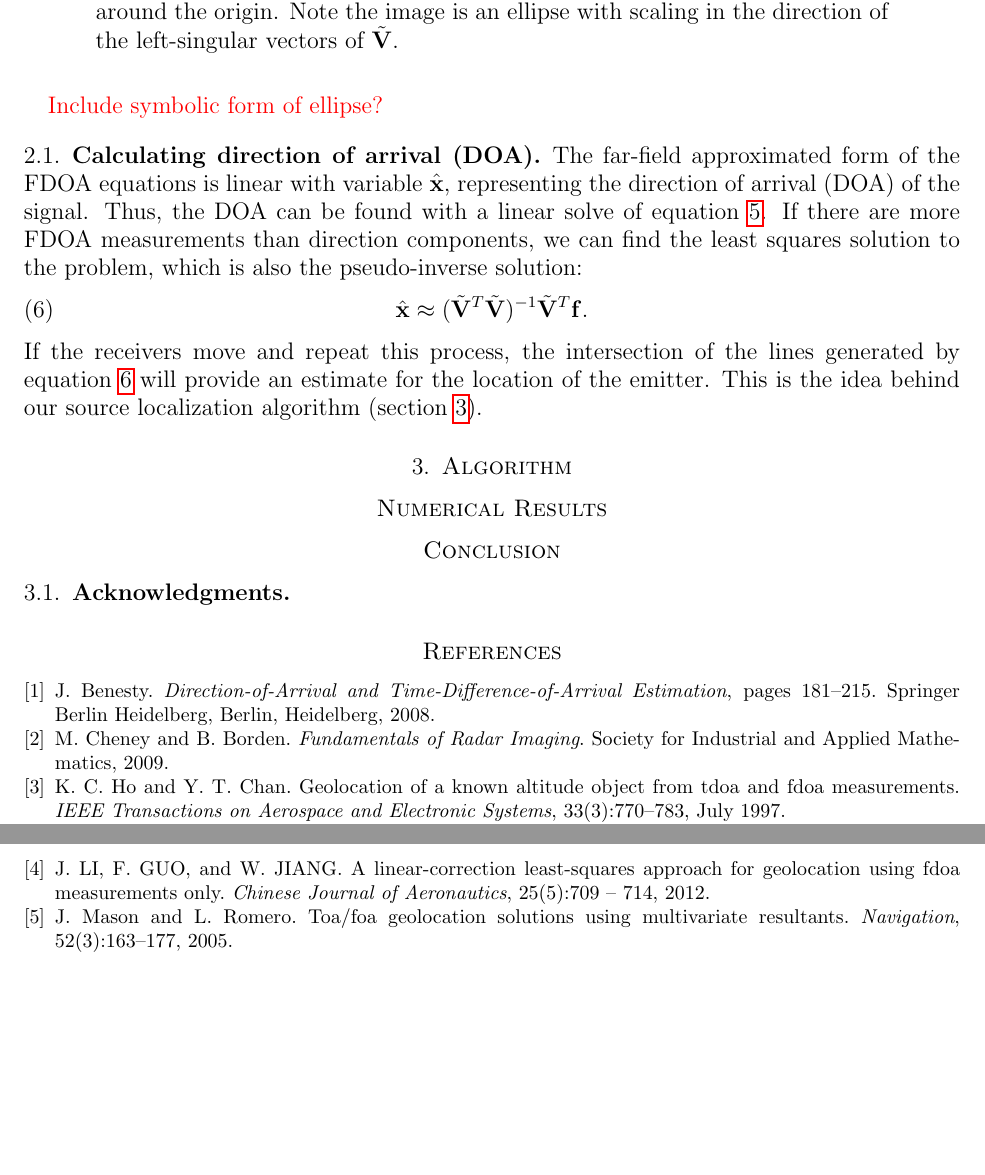
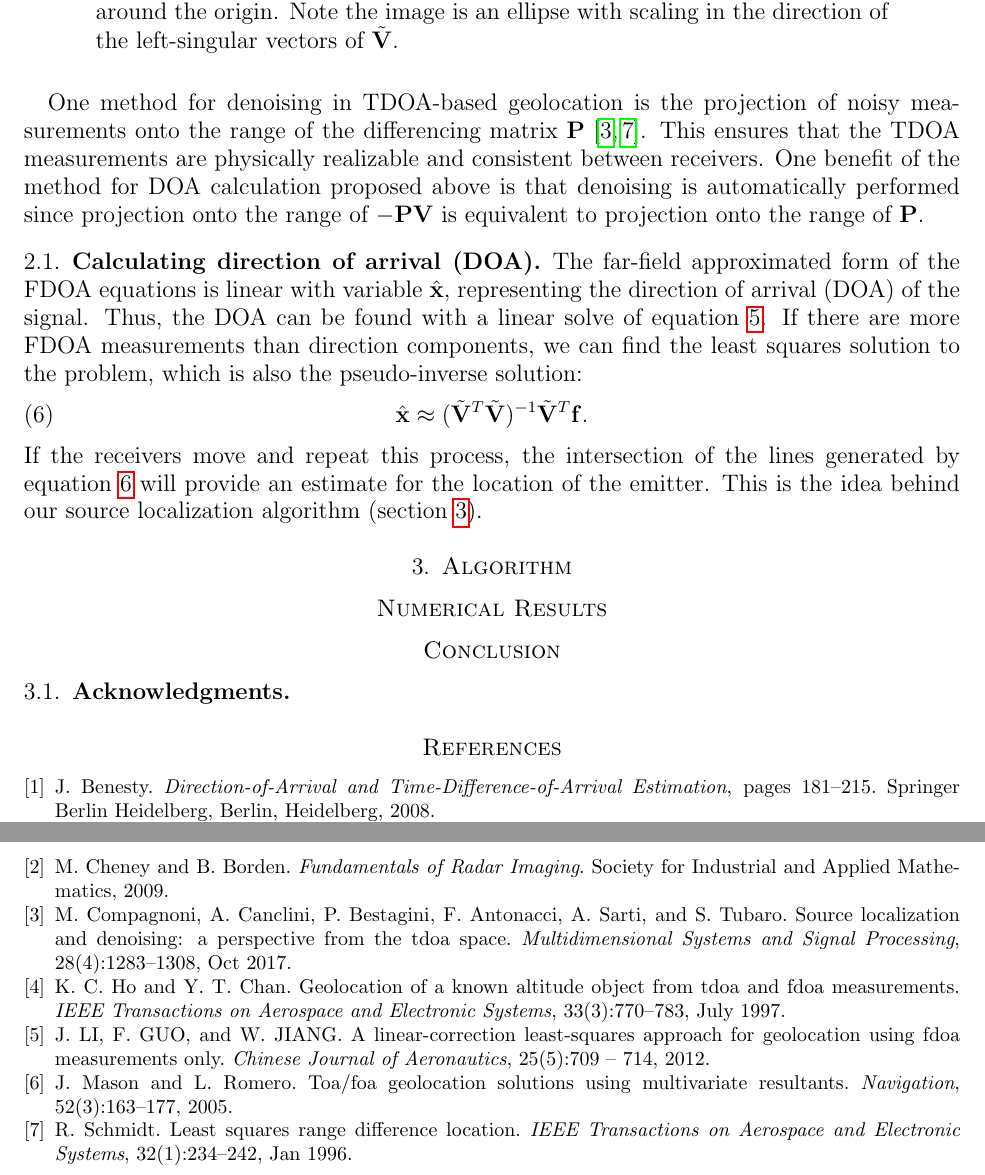
Before and after one commit to camer1kj/FarfieldFDOAPaper, a LaTeX paper (FDOA_FF_main.tex, which reads FDOA.tex): two parts of pages 3 and 4 of 4, joined at a grey line, cut so that both start at the same text, the shorter picture padded with empty space. Compiled offline with pdfLaTeX.

Commit message:
Cleaned up some things, added paragraph about denoising

```diff
--- a/FDOA.tex
+++ b/FDOA.tex
@@ -55,7 +55,8 @@ This far-field simplification reduces the FDOA equations to a linear system. Thi
   \label{f:ellipse}
 \end{figure}
 
-\red{Include symbolic form of ellipse?}
+One method for denoising in TDOA-based geolocation is the projection of noisy measurements onto the range of the differencing matrix $\mathbf{P}$~\cite{Schmidt1996,Compagnoni2017}. This ensures that the TDOA measurements are physically realizable and consistent between receivers. One benefit of the method for DOA calculation proposed above is that denoising is automatically performed since projection onto the range of $\mathbf{-PV}$ is equivalent to projection onto the range of $\mathbf{P}$.
+%\red{Include symbolic form of ellipse?}
 
 \subsection{Calculating direction of arrival (DOA)}
 The far-field approximated form of the FDOA equations is linear with variable $\hat{\mbf{x}}$, representing the direction of arrival (DOA) of the signal. Thus, the DOA can be found with a linear solve of equation \ref{eq:fdoaFF}. If there are more FDOA measurements than direction components, we can find the least squares solution to the problem, which is also the pseudo-inverse solution:
```
Also changed, not shown: FDOA.tex (2 more changed lines).
